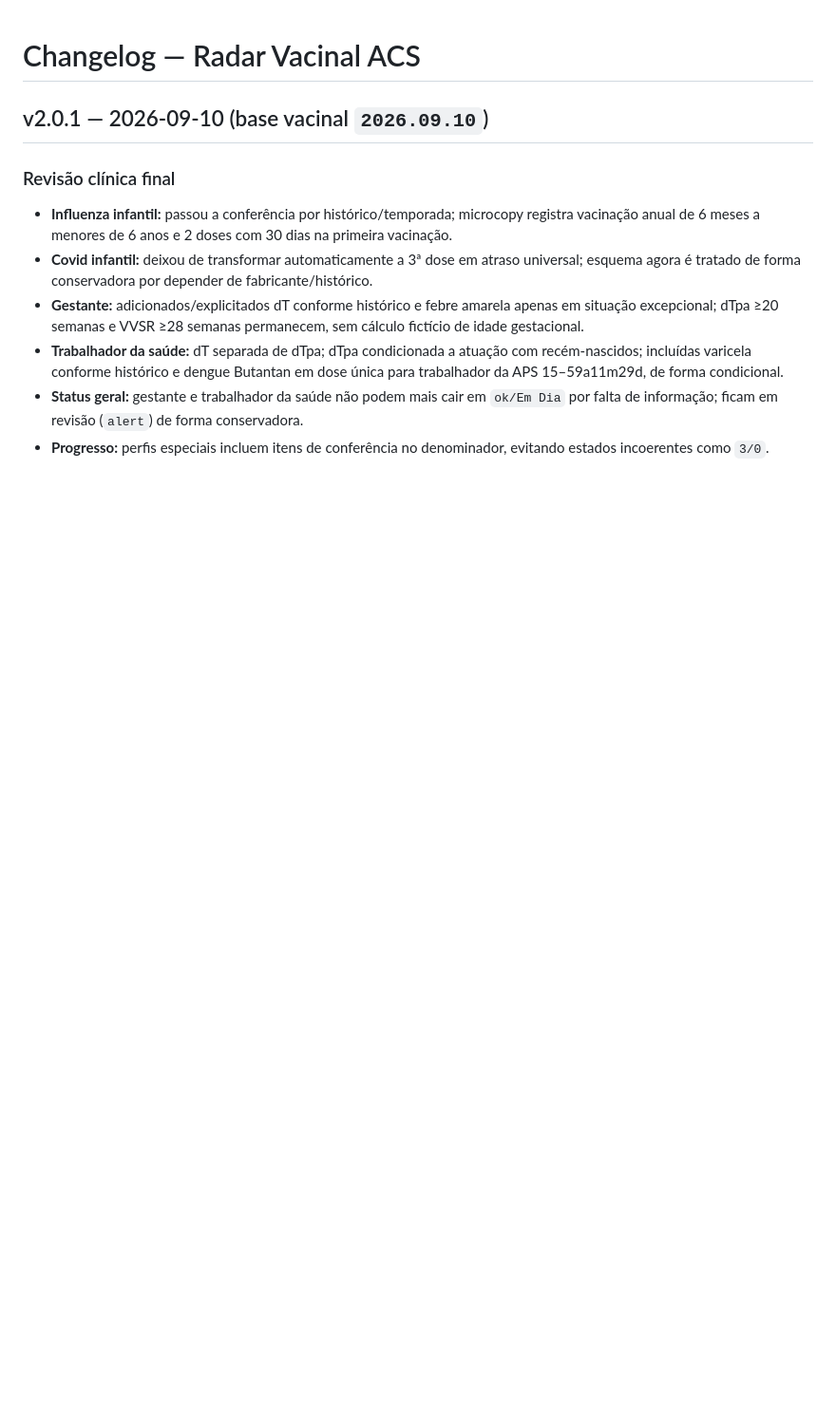
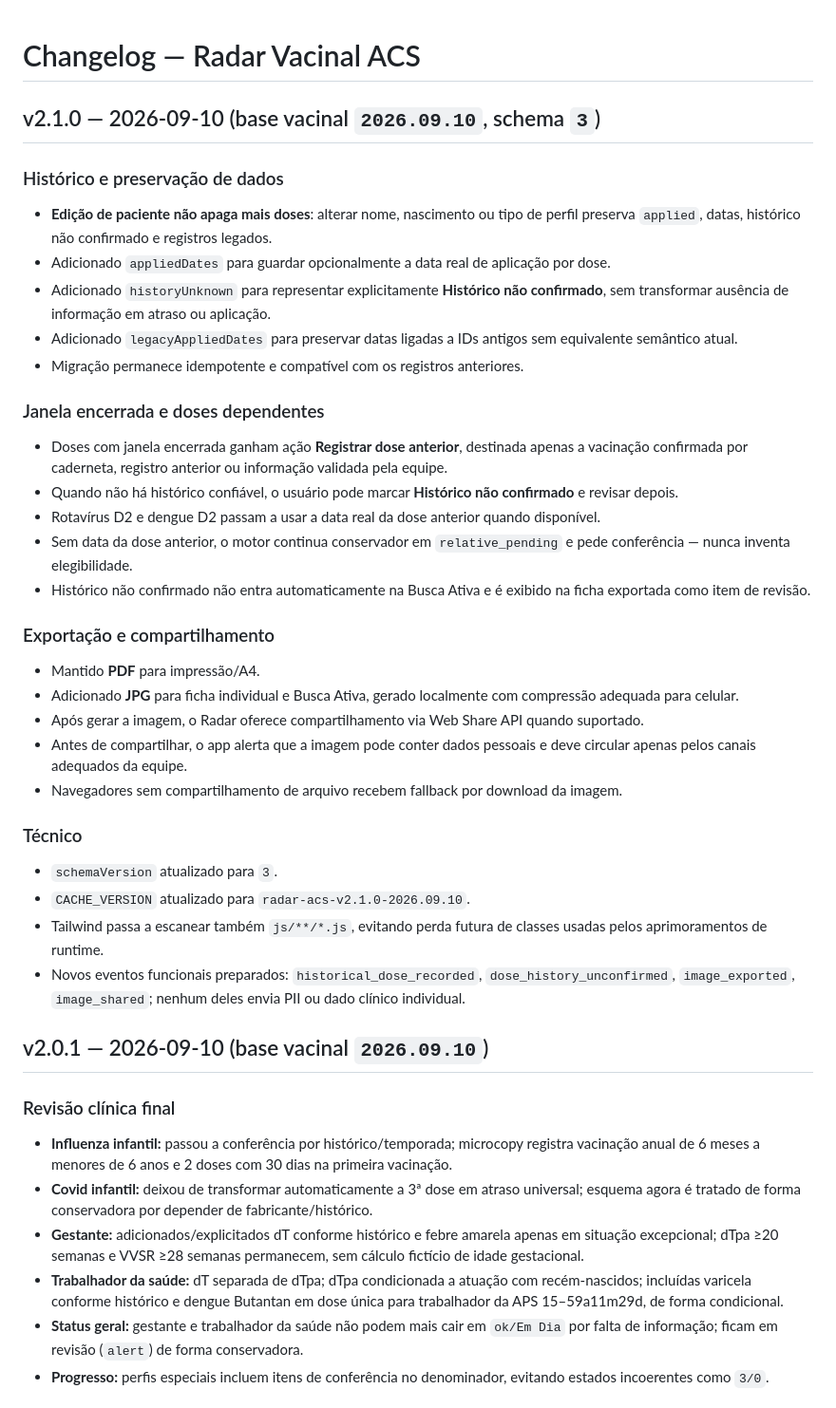
Before and after one commit to leothaylor/radar-vacinal-premium, a Markdown page: docs/CHANGELOG.md, the part around the change. Shown at 95% size. Drawn GitHub-style; blank space fills up the shorter version.

Commit message:
docs: add v2.1 history and image export changelog

```diff
--- a/docs/CHANGELOG.md
+++ b/docs/CHANGELOG.md
@@ -1,4 +1,33 @@
 # Changelog — Radar Vacinal ACS
+
+## v2.1.0 — 2026-09-10 (base vacinal `2026.09.10`, schema `3`)
+
+### Histórico e preservação de dados
+- **Edição de paciente não apaga mais doses**: alterar nome, nascimento ou tipo de perfil preserva `applied`, datas, histórico não confirmado e registros legados.
+- Adicionado `appliedDates` para guardar opcionalmente a data real de aplicação por dose.
+- Adicionado `historyUnknown` para representar explicitamente **Histórico não confirmado**, sem transformar ausência de informação em atraso ou aplicação.
+- Adicionado `legacyAppliedDates` para preservar datas ligadas a IDs antigos sem equivalente semântico atual.
+- Migração permanece idempotente e compatível com os registros anteriores.
+
+### Janela encerrada e doses dependentes
+- Doses com janela encerrada ganham ação **Registrar dose anterior**, destinada apenas a vacinação confirmada por caderneta, registro anterior ou informação validada pela equipe.
+- Quando não há histórico confiável, o usuário pode marcar **Histórico não confirmado** e revisar depois.
+- Rotavírus D2 e dengue D2 passam a usar a data real da dose anterior quando disponível.
+- Sem data da dose anterior, o motor continua conservador em `relative_pending` e pede conferência — nunca inventa elegibilidade.
+- Histórico não confirmado não entra automaticamente na Busca Ativa e é exibido na ficha exportada como item de revisão.
+
+### Exportação e compartilhamento
+- Mantido **PDF** para impressão/A4.
+- Adicionado **JPG** para ficha individual e Busca Ativa, gerado localmente com compressão adequada para celular.
+- Após gerar a imagem, o Radar oferece compartilhamento via Web Share API quando suportado.
+- Antes de compartilhar, o app alerta que a imagem pode conter dados pessoais e deve circular apenas pelos canais adequados da equipe.
+- Navegadores sem compartilhamento de arquivo recebem fallback por download da imagem.
+
+### Técnico
+- `schemaVersion` atualizado para `3`.
+- `CACHE_VERSION` atualizado para `radar-acs-v2.1.0-2026.09.10`.
+- Tailwind passa a escanear também `js/**/*.js`, evitando perda futura de classes usadas pelos aprimoramentos de runtime.
+- Novos eventos funcionais preparados: `historical_dose_recorded`, `dose_history_unconfirmed`, `image_exported`, `image_shared`; nenhum deles envia PII ou dado clínico individual.
 
 ## v2.0.1 — 2026-09-10 (base vacinal `2026.09.10`)
 
```
